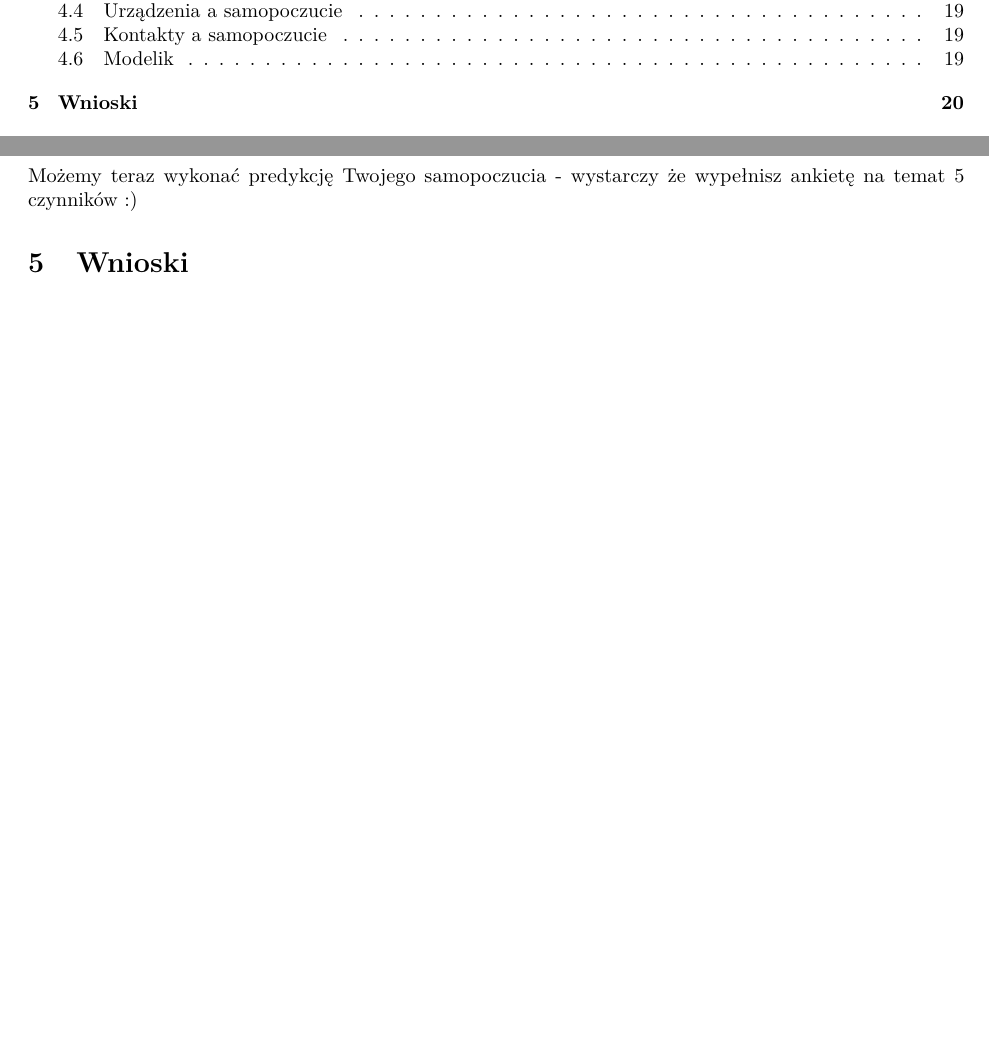
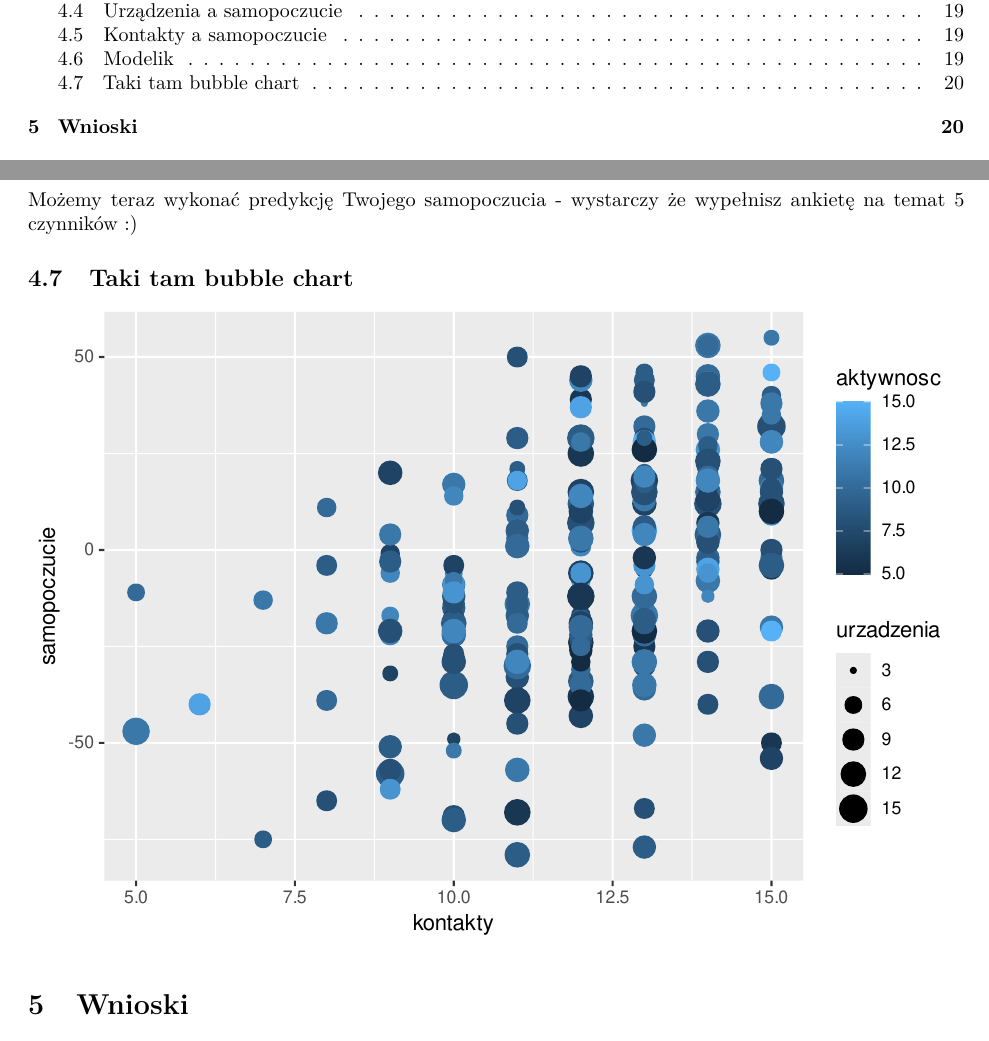
Before and after one commit to rosawojciech/2019_pi_amm, an R Markdown document (Hipotezy.Rmd): two parts of pages 1 and 20 of 20 before the commit and two parts of pages 1 and 20 of 21 after it, joined at a grey line, cut so that both start at the same text, the shorter picture padded with empty space. Rendered offline with R 4.5, knitr and Pandoc, then LaTeX, with nearby package versions; some code elsewhere in the file could not run offline.

Commit message:
Jakieś nowe próby zrobienia wykresu bąbelkowego

````diff
--- a/Hipotezy.Rmd
+++ b/Hipotezy.Rmd
@@ -974,3 +974,7 @@ Może uznajmy, że wszystkie zmienne są istotne statystycznie, chociaż sen jes
 
 Możemy teraz wykonać predykcję Twojego samopoczucia - wystarczy że wypełnisz ankietę na temat 5 czynników :)
 
+## Taki tam bubble chart
+
+```{r sumowanie danych bubble chart}
+bubble <- dane_sum %>%
````
Also changed, not shown: Hipotezy.pdf, Hipotezy.Rmd (5 more changed lines).
